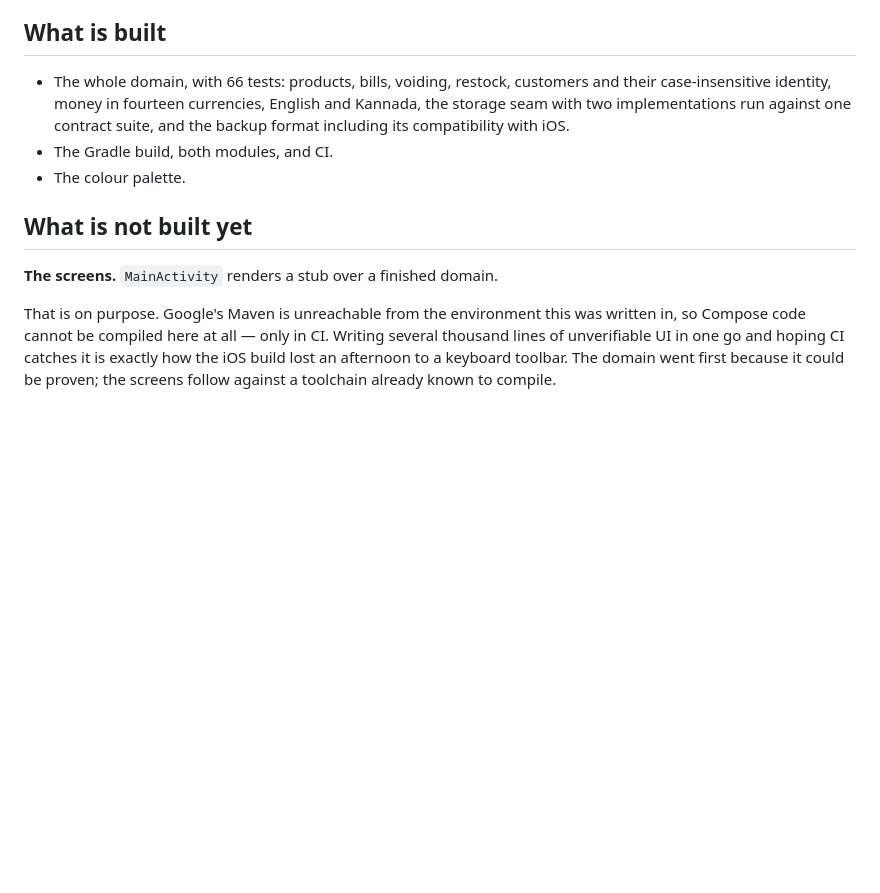
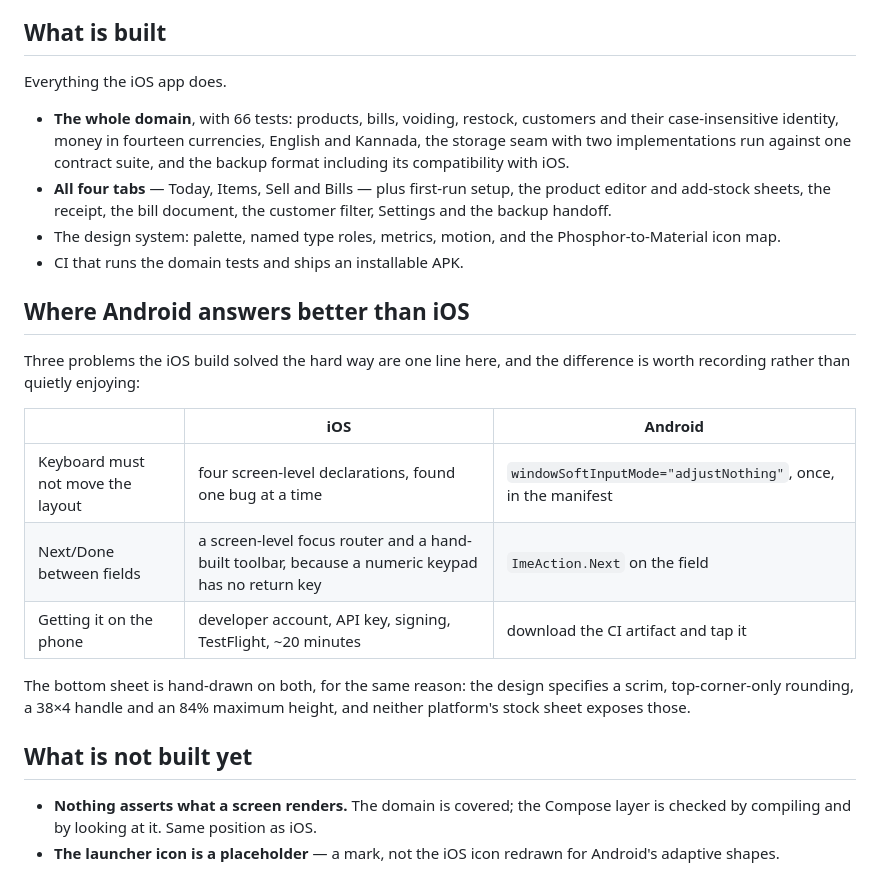
Before and after one commit to rameezhandel/stockbook, a Markdown page: android/README.md, the part around the change. Rendered like a GitHub page; blank space fills up the shorter version.

Commit message:
Android README: the screens exist now
Written while the branch was still open and left behind by the merge. It still
claimed the screens were a stub over a finished domain, which stopped being true
several commits ago.

Also records where Android's platform answered better than iOS's — the keyboard
rule as one manifest attribute, Next/Done as an ImeAction, and an APK you can
just tap — because those were three genuine costs on the other side and worth
remembering rather than quietly enjoying.

```diff
--- a/android/README.md
+++ b/android/README.md
@@ -69,20 +69,37 @@ phone, allow installing from that source once, and tap it.
 
 ## What is built
 
-- The whole domain, with 66 tests: products, bills, voiding, restock, customers
-  and their case-insensitive identity, money in fourteen currencies, English and
-  Kannada, the storage seam with two implementations run against one contract
-  suite, and the backup format including its compatibility with iOS.
-- The Gradle build, both modules, and CI.
-- The colour palette.
+Everything the iOS app does.
+
+- **The whole domain**, with 66 tests: products, bills, voiding, restock,
+  customers and their case-insensitive identity, money in fourteen currencies,
+  English and Kannada, the storage seam with two implementations run against one
+  contract suite, and the backup format including its compatibility with iOS.
+- **All four tabs** — Today, Items, Sell and Bills — plus first-run setup, the
+  product editor and add-stock sheets, the receipt, the bill document, the
+  customer filter, Settings and the backup handoff.
+- The design system: palette, named type roles, metrics, motion, and the
+  Phosphor-to-Material icon map.
+- CI that runs the domain tests and ships an installable APK.
+
+## Where Android answers better than iOS
+
+Three problems the iOS build solved the hard way are one line here, and the
+difference is worth recording rather than quietly enjoying:
+
+| | iOS | Android |
+| --- | --- | --- |
+| Keyboard must not move the layout | four screen-level declarations, found one bug at a time | `windowSoftInputMode="adjustNothing"`, once, in the manifest |
+| Next/Done between fields | a screen-level focus router and a hand-built toolbar, because a numeric keypad has no return key | `ImeAction.Next` on the field |
+| Getting it on the phone | developer account, API key, signing, TestFlight, ~20 minutes | download the CI artifact and tap it |
+
+The bottom sheet is hand-drawn on both, for the same reason: the design
+specifies a scrim, top-corner-only rounding, a 38×4 handle and an 84% maximum
+height, and neither platform's stock sheet exposes those.
 
 ## What is not built yet
 
-**The screens.** `MainActivity` renders a stub over a finished domain.
-
-That is on purpose. Google's Maven is unreachable from the environment this was
-written in, so Compose code cannot be compiled here at all — only in CI. Writing
-several thousand lines of unverifiable UI in one go and hoping CI catches it is
-exactly how the iOS build lost an afternoon to a keyboard toolbar. The domain
-went first because it could be proven; the screens follow against a toolchain
-already known to compile.
+- **Nothing asserts what a screen renders.** The domain is covered; the Compose
+  layer is checked by compiling and by looking at it. Same position as iOS.
+- **The launcher icon is a placeholder** — a mark, not the iOS icon redrawn for
+  Android's adaptive shapes.
```
